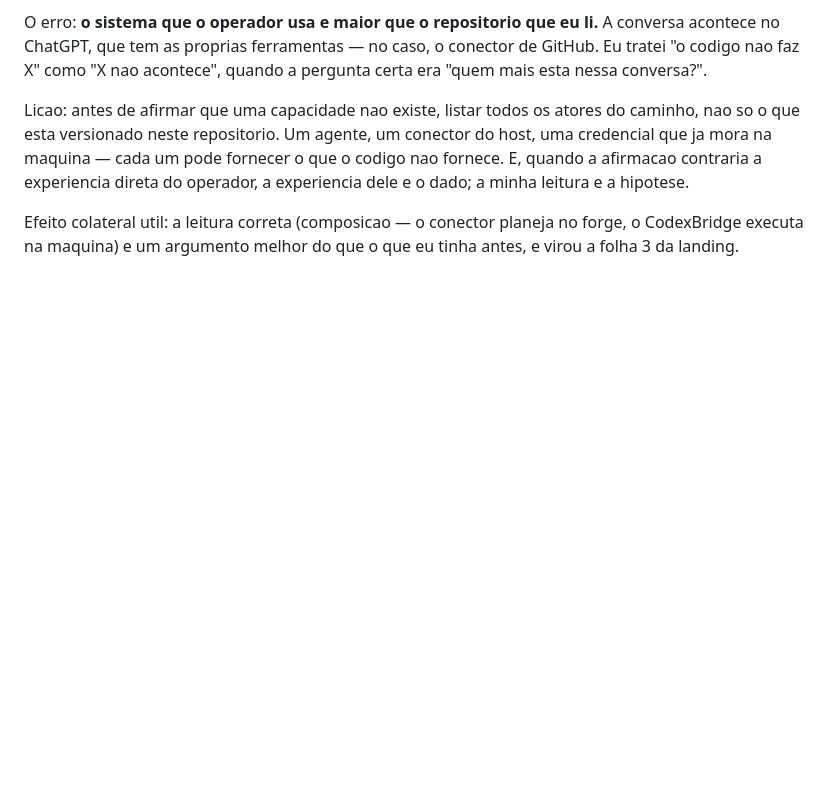
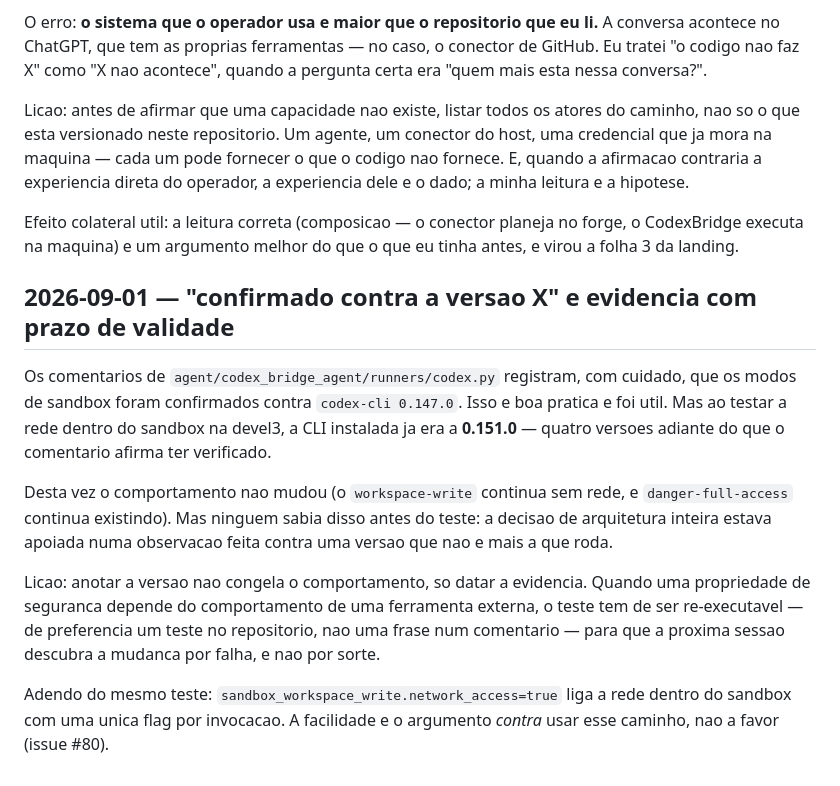
Before and after one commit to EDortta/CodexBridge, a Markdown page: docs/napkin-lessons.md, the part around the change. Rendered like a GitHub page; blank space fills up the shorter version.

Commit message:
docs: record the devel3 sandbox network test and what it cost to assume
The workspace-write sandbox has no network on devel3 — DNS fails inside it
while the same request succeeds on the host, so #80's central assumption
holds and a coding agent cannot reach a forge API today.

Two things the test turned up that the issue did not predict. The escape
hatch is a single per-invocation flag, sandbox_workspace_write.network_access,
which is the argument against that path rather than for it. And the runner's
comments were confirmed against codex-cli 0.147.0 while 0.151.0 is what is
installed: the behaviour had not changed, but nobody knew that until now.

Full evidence is on issue #80, including a third path the -c form makes
visible: network enabled only for an approved forge write.

Claude-Session: https://claude.ai/code/session_016GtuDYA3VBovGtmr6rE9Yu

```diff
--- a/docs/napkin-lessons.md
+++ b/docs/napkin-lessons.md
@@ -1291,3 +1291,26 @@ operador, a experiencia dele e o dado; a minha leitura e a hipotese.
 Efeito colateral util: a leitura correta (composicao — o conector planeja no
 forge, o CodexBridge executa na maquina) e um argumento melhor do que o que eu
 tinha antes, e virou a folha 3 da landing.
+
+## 2026-09-01 — "confirmado contra a versao X" e evidencia com prazo de validade
+
+Os comentarios de `agent/codex_bridge_agent/runners/codex.py` registram, com
+cuidado, que os modos de sandbox foram confirmados contra `codex-cli 0.147.0`.
+Isso e boa pratica e foi util. Mas ao testar a rede dentro do sandbox na devel3,
+a CLI instalada ja era a **0.151.0** — quatro versoes adiante do que o comentario
+afirma ter verificado.
+
+Desta vez o comportamento nao mudou (o `workspace-write` continua sem rede, e
+`danger-full-access` continua existindo). Mas ninguem sabia disso antes do teste:
+a decisao de arquitetura inteira estava apoiada numa observacao feita contra uma
+versao que nao e mais a que roda.
+
+Licao: anotar a versao nao congela o comportamento, so datar a evidencia. Quando
+uma propriedade de seguranca depende do comportamento de uma ferramenta externa,
+o teste tem de ser re-executavel — de preferencia um teste no repositorio, nao
+uma frase num comentario — para que a proxima sessao descubra a mudanca por
+falha, e nao por sorte.
+
+Adendo do mesmo teste: `sandbox_workspace_write.network_access=true` liga a rede
+dentro do sandbox com uma unica flag por invocacao. A facilidade e o argumento
+*contra* usar esse caminho, nao a favor (issue #80).
```
